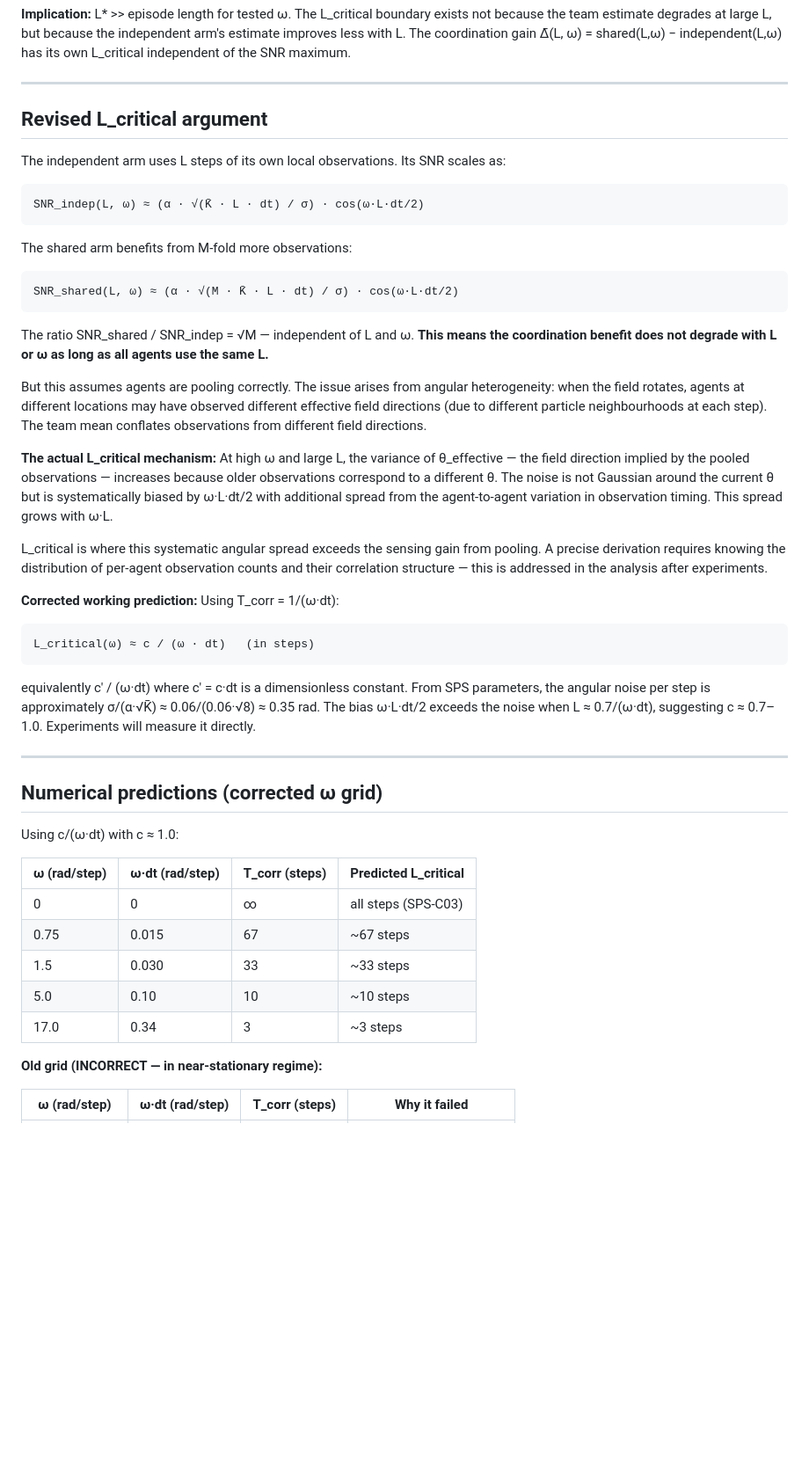
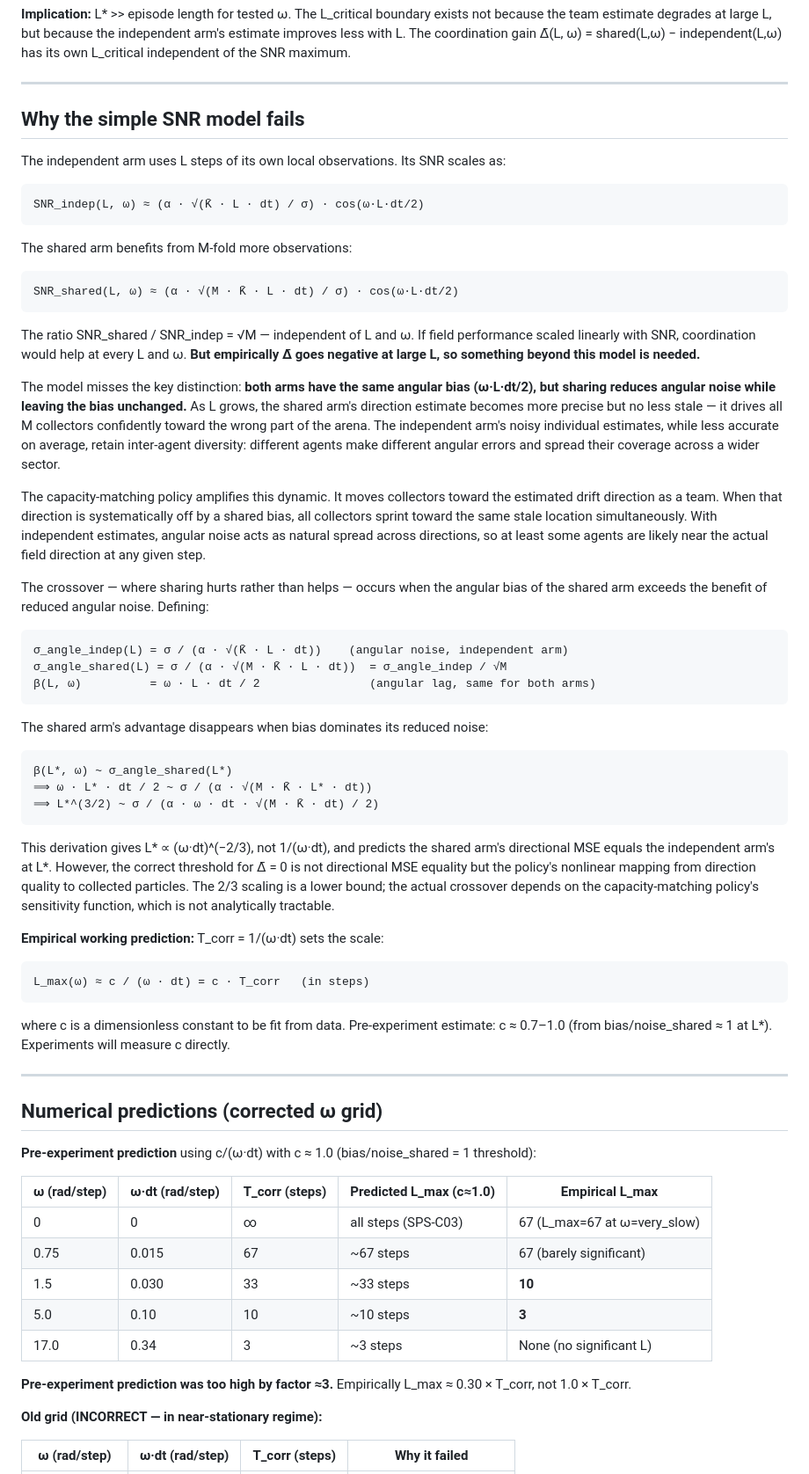
Before and after one commit to PuffBear/stochastic-particle-system, a Markdown page: adaptive-coordination/theory/field-rotation.md, the part around one of its changes. Shown at 88% size. GitHub-like rendering; blank space fills up the shorter version.

````diff
--- a/adaptive-coordination/theory/field-rotation.md
+++ b/adaptive-coordination/theory/field-rotation.md
@@ -89,7 +89,7 @@ For the rotation speeds we test, the SNR is monotone increasing in L within a si
 
 ---
 
-## Revised L_critical argument
+## Why the simple SNR model fails
 
 The independent arm uses L steps of its own local observations. Its SNR scales as:
 ```
@@ -101,33 +101,49 @@ The shared arm benefits from M-fold more observations:
 SNR_shared(L, ω) ≈ (α · √(M · K̄ · L · dt) / σ) · cos(ω·L·dt/2)
 ```
 
-The ratio SNR_shared / SNR_indep = √M — independent of L and ω. **This means the coordination benefit does not degrade with L or ω as long as all agents use the same L.**
+The ratio SNR_shared / SNR_indep = √M — independent of L and ω. If field performance scaled linearly with SNR, coordination would help at every L and ω. **But empirically Δ̄ goes negative at large L, so something beyond this model is needed.**
 
-But this assumes agents are pooling correctly. The issue arises from angular heterogeneity: when the field rotates, agents at different locations may have observed different effective field directions (due to different particle neighbourhoods at each step). The team mean conflates observations from different field directions.
+The model misses the key distinction: **both arms have the same angular bias (ω·L·dt/2), but sharing reduces angular noise while leaving the bias unchanged.** As L grows, the shared arm's direction estimate becomes more precise but no less stale — it drives all M collectors confidently toward the wrong part of the arena. The independent arm's noisy individual estimates, while less accurate on average, retain inter-agent diversity: different agents make different angular errors and spread their coverage across a wider sector.
 
-**The actual L_critical mechanism:** At high ω and large L, the variance of θ_effective — the field direction implied by the pooled observations — increases because older observations correspond to a different θ. The noise is not Gaussian around the current θ but is systematically biased by ω·L·dt/2 with additional spread from the agent-to-agent variation in observation timing. This spread grows with ω·L.
+The capacity-matching policy amplifies this dynamic. It moves collectors toward the estimated drift direction as a team. When that direction is systematically off by a shared bias, all collectors sprint toward the same stale location simultaneously. With independent estimates, angular noise acts as natural spread across directions, so at least some agents are likely near the actual field direction at any given step.
 
-L_critical is where this systematic angular spread exceeds the sensing gain from pooling. A precise derivation requires knowing the distribution of per-agent observation counts and their correlation structure — this is addressed in the analysis after experiments.
+The crossover — where sharing hurts rather than helps — occurs when the angular bias of the shared arm exceeds the benefit of reduced angular noise. Defining:
+```
+σ_angle_indep(L) = σ / (α · √(K̄ · L · dt))    (angular noise, independent arm)
+σ_angle_shared(L) = σ / (α · √(M · K̄ · L · dt))  = σ_angle_indep / √M
+β(L, ω)          = ω · L · dt / 2                (angular lag, same for both arms)
+```
 
-**Corrected working prediction:** Using T_corr = 1/(ω·dt):
+The shared arm's advantage disappears when bias dominates its reduced noise:
 ```
-L_critical(ω) ≈ c / (ω · dt)   (in steps)
+β(L*, ω) ~ σ_angle_shared(L*)
+⟹ ω · L* · dt / 2 ~ σ / (α · √(M · K̄ · L* · dt))
+⟹ L*^(3/2) ~ σ / (α · ω · dt · √(M · K̄ · dt) / 2)
 ```
-equivalently c' / (ω·dt) where c' = c·dt is a dimensionless constant. From SPS parameters, the angular noise per step is approximately σ/(α·√K̄) ≈ 0.06/(0.06·√8) ≈ 0.35 rad. The bias ω·L·dt/2 exceeds the noise when L ≈ 0.7/(ω·dt), suggesting c ≈ 0.7–1.0. Experiments will measure it directly.
+
+This derivation gives L* ∝ (ω·dt)^(−2/3), not 1/(ω·dt), and predicts the shared arm's directional MSE equals the independent arm's at L*. However, the correct threshold for Δ̄ = 0 is not directional MSE equality but the policy's nonlinear mapping from direction quality to collected particles. The 2/3 scaling is a lower bound; the actual crossover depends on the capacity-matching policy's sensitivity function, which is not analytically tractable.
+
+**Empirical working prediction:** T_corr = 1/(ω·dt) sets the scale:
+```
+L_max(ω) ≈ c / (ω · dt) = c · T_corr   (in steps)
+```
+where c is a dimensionless constant to be fit from data. Pre-experiment estimate: c ≈ 0.7–1.0 (from bias/noise_shared ≈ 1 at L*). Experiments will measure c directly.
 
 ---
 
 ## Numerical predictions (corrected ω grid)
 
-Using c/(ω·dt) with c ≈ 1.0:
+**Pre-experiment prediction** using c/(ω·dt) with c ≈ 1.0 (bias/noise_shared = 1 threshold):
 
-| ω (rad/step) | ω·dt (rad/step) | T_corr (steps) | Predicted L_critical |
-|---|---|---|---|
-| 0 | 0 | ∞ | all steps (SPS-C03) |
-| 0.75 | 0.015 | 67 | ~67 steps |
-| 1.5 | 0.030 | 33 | ~33 steps |
-| 5.0 | 0.10 | 10 | ~10 steps |
-| 17.0 | 0.34 | 3 | ~3 steps |
+| ω (rad/step) | ω·dt (rad/step) | T_corr (steps) | Predicted L_max (c≈1.0) | Empirical L_max |
+|---|---|---|---|---|
+| 0 | 0 | ∞ | all steps (SPS-C03) | 67 (L_max=67 at ω=very_slow) |
+| 0.75 | 0.015 | 67 | ~67 steps | 67 (barely significant) |
+| 1.5 | 0.030 | 33 | ~33 steps | **10** |
+| 5.0 | 0.10 | 10 | ~10 steps | **3** |
+| 17.0 | 0.34 | 3 | ~3 steps | None (no significant L) |
+
+**Pre-experiment prediction was too high by factor ≈3.** Empirically L_max ≈ 0.30 × T_corr, not 1.0 × T_corr.
 
 **Old grid (INCORRECT — in near-stationary regime):**
 
````
Also changed, not shown: other parts of adaptive-coordination/theory/field-rotation.md (+49 -1 lines).
